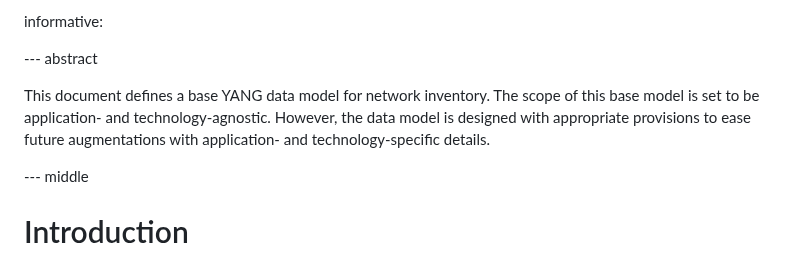
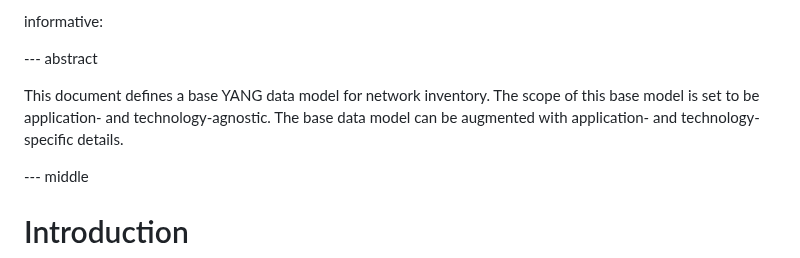
Before and after one commit to ietf-ivy-wg/network-inventory-yang, a Markdown page: draft-ietf-ivy-network-inventory-yang.md, the part around the change. Drawn GitHub-style.

Commit message:
Updated abstract
Updated abstract as discussed on the mailing list: https://mailarchive.ietf.org/arch/msg/inventory-yang/koA-X-6aMID4Zk5VRqcPERaWO48/

```diff
--- a/draft-ietf-ivy-network-inventory-yang.md
+++ b/draft-ietf-ivy-network-inventory-yang.md
@@ -103,8 +103,7 @@ informative:
 --- abstract
 
 This document defines a base YANG data model for network inventory. The scope of this base model is set to
-be application- and technology-agnostic. However, the data model is designed with appropriate provisions to ease
-future augmentations with application- and technology-specific details.
+be application- and technology-agnostic. The base data model can be augmented with application- and technology-specific details.
 
 --- middle
 
```
